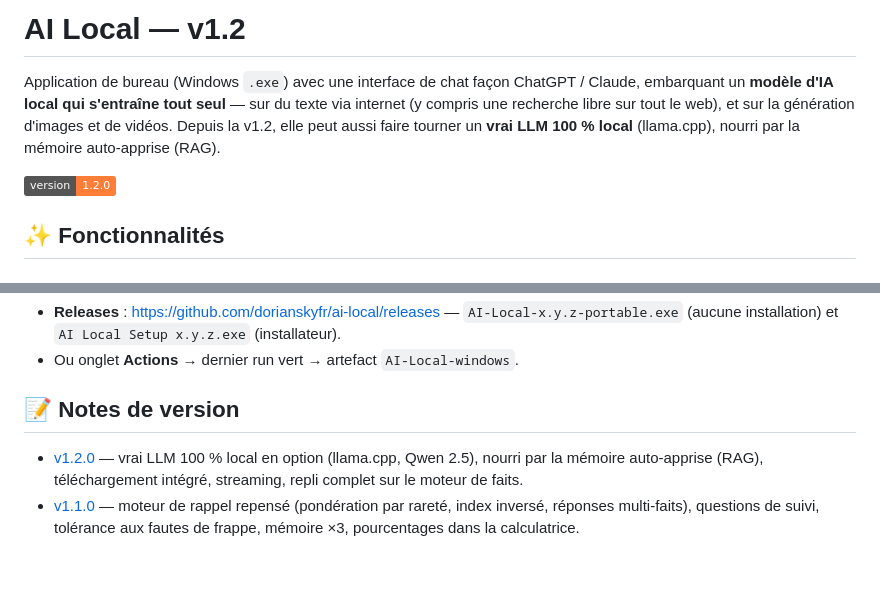
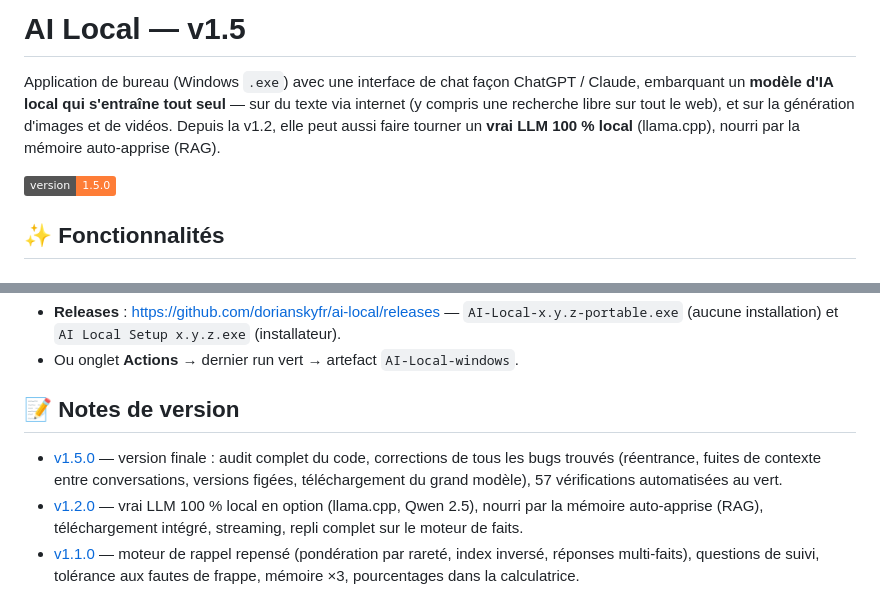
Before and after one commit to dorianskyfr/ai-local, a Markdown page: README.md, 2 parts joined by grey strips. Rendered like a GitHub page; badges without logos; blank space fills up the shorter version.

Commit message:
Docs : synchroniser le README et les notes de version depuis la release

```diff
--- a/README.md
+++ b/README.md
@@ -1,4 +1,4 @@
-# AI Local — v1.2
+# AI Local — v1.5
 
 Application de bureau (Windows `.exe`) avec une interface de chat façon ChatGPT / Claude,
 embarquant un **modèle d'IA local qui s'entraîne tout seul** — sur du texte via internet
@@ -6,7 +6,7 @@ embarquant un **modèle d'IA local qui s'entraîne tout seul** — sur du texte
 Depuis la v1.2, elle peut aussi faire tourner un **vrai LLM 100 % local** (llama.cpp),
 nourri par la mémoire auto-apprise (RAG).
 
-![version](https://img.shields.io/badge/version-1.2.0-orange)
+![version](https://img.shields.io/badge/version-1.5.0-orange)
 
 ## ✨ Fonctionnalités
 
@@ -119,6 +119,10 @@ Les `.exe` sont compilés automatiquement par GitHub Actions (workflow **Build W
 
 ## 📝 Notes de version
 
+- [v1.5.0](docs/releases/v1.5.0.md) — version finale : audit complet du code,
+  corrections de tous les bugs trouvés (réentrance, fuites de contexte entre
+  conversations, versions figées, téléchargement du grand modèle), 57
+  vérifications automatisées au vert.
 - [v1.2.0](docs/releases/v1.2.0.md) — vrai LLM 100 % local en option (llama.cpp,
   Qwen 2.5), nourri par la mémoire auto-apprise (RAG), téléchargement intégré,
   streaming, repli complet sur le moteur de faits.
```
Also changed, not shown: docs/releases/v1.5.0.md (added, +45 -0 lines).
